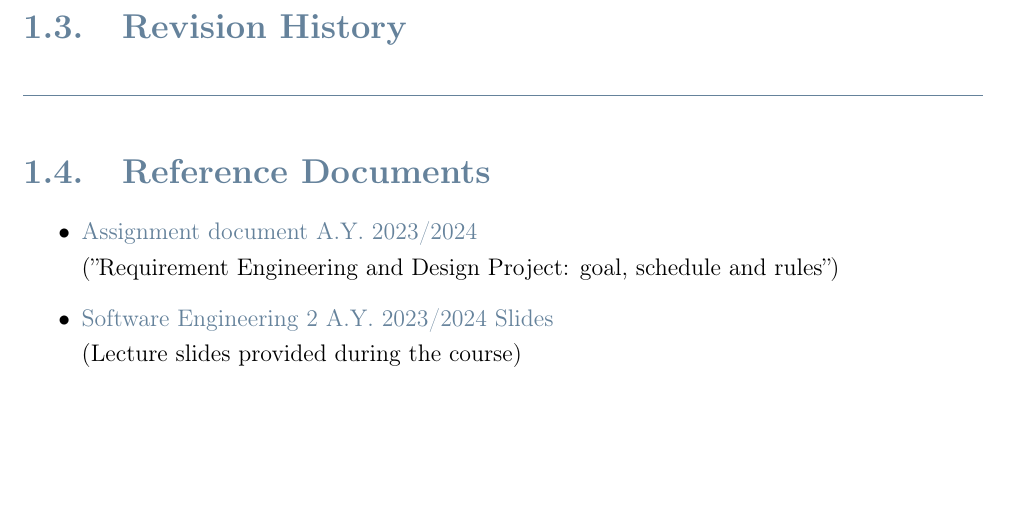
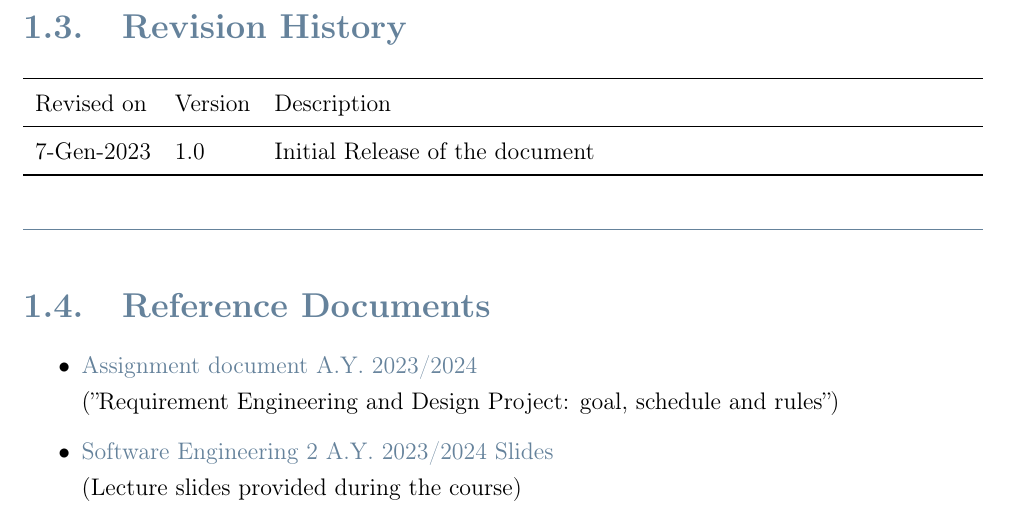
Before and after one commit to peetceenatoo/software-lifecycle, a LaTeX thesis (DD/DD_latex/DD.tex): part of page 10 of 79, cut so that both start at the same text, the shorter picture padded with empty space. Compiled offline with pdfLaTeX.

Commit message:
DD - Revision History

```diff
--- a/DD/DD_latex/DD.tex
+++ b/DD/DD_latex/DD.tex
@@ -242,6 +242,16 @@ The main goal is to help Students practice coding, giving them feedback and comp
 {\color{bluepoli}\rule{\linewidth}{0.1pt}}
 
 \section{Revision History}
+
+\noindent
+\begin{tabularx}{\textwidth}{llX}
+    \toprule
+    Revised on & Version & Description \\
+    \midrule
+    7-Gen-2023 & 1.0 & Initial Release of the document \\
+    \bottomrule
+\end{tabularx}
+\vspace{0.33pt}
 
 {\color{bluepoli}\rule{\linewidth}{0.1pt}}
 
```
